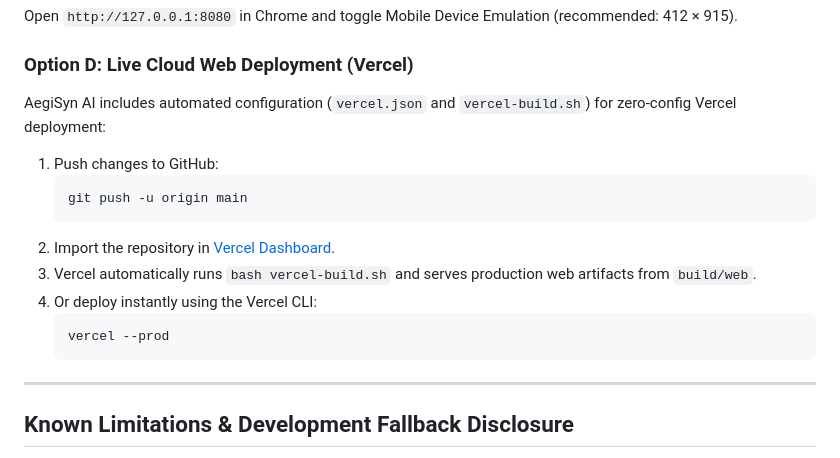
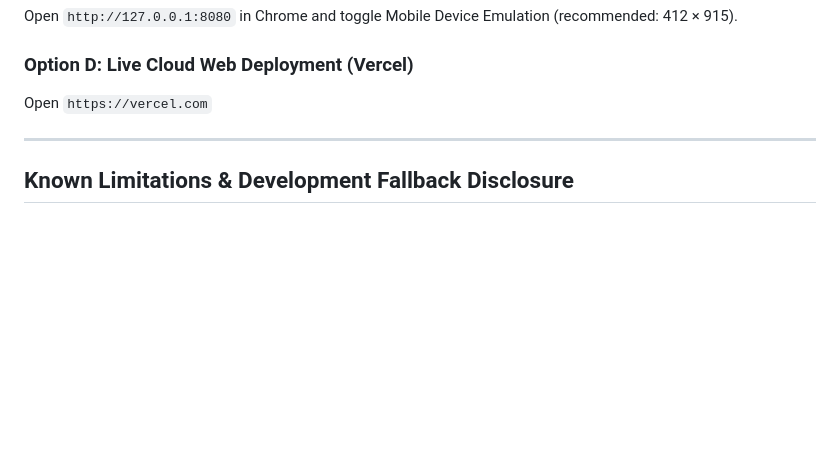
Before and after one commit to KrishanuGharami/AegiSyn-AI-Prototype, a Markdown page: README.md, the part around the change. Rendered like a GitHub page; blank space fills up the shorter version.

````diff
--- a/README.md
+++ b/README.md
@@ -278,17 +278,8 @@ flutter run -d web-server --web-port=8080 --web-hostname=127.0.0.1
 Open `http://127.0.0.1:8080` in Chrome and toggle Mobile Device Emulation (recommended: 412 × 915).
 
 ### Option D: Live Cloud Web Deployment (Vercel)
-AegiSyn AI includes automated configuration (`vercel.json` and `vercel-build.sh`) for zero-config Vercel deployment:
-1. Push changes to GitHub:
-   ```bash
-   git push -u origin main
-   ```
-2. Import the repository in [Vercel Dashboard](https://vercel.com/new).
-3. Vercel automatically runs `bash vercel-build.sh` and serves production web artifacts from `build/web`.
-4. Or deploy instantly using the Vercel CLI:
-   ```bash
-   vercel --prod
-   ```
+
+Open `https://vercel.com`
 
 ---
 
````
